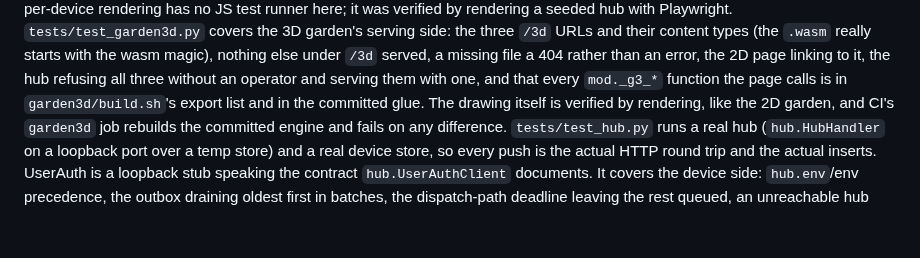
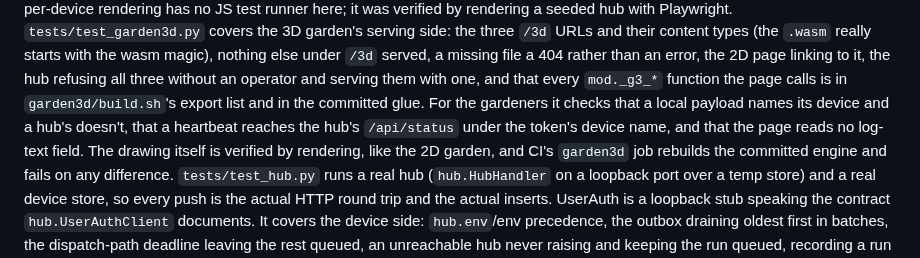
Before and after one commit to Stephenson-Software/gardener, a Markdown page: docs/TESTING.md, the part around the change. Rendered like a GitHub page; blank space fills up the shorter version.

```diff
--- a/docs/TESTING.md
+++ b/docs/TESTING.md
@@ -282,7 +282,10 @@ wasm magic), nothing else under `/3d` served, a missing file a 404 rather
 than an error, the 2D page linking to it, the hub refusing all three
 without an operator and serving them with one, and that every `mod._g3_*`
 function the page calls is in `garden3d/build.sh`'s export list and in the
-committed glue. The drawing itself is verified by rendering, like the 2D
+committed glue. For the gardeners it checks that a local payload names its
+device and a hub's doesn't, that a heartbeat reaches the hub's
+`/api/status` under the token's device name, and that the page reads no
+log-text field. The drawing itself is verified by rendering, like the 2D
 garden, and CI's `garden3d` job rebuilds the committed engine and fails on
 any difference.
 `tests/test_hub.py` runs a real hub (`hub.HubHandler` on a loopback port
```
Also changed, not shown: docs/DASHBOARD.md (+12 -1 lines), docs/HUB.md (+1 -1 lines), docs/img/garden3d-gardeners-phone.png (added), docs/img/garden3d-gardeners.png (added), 7 other files.
